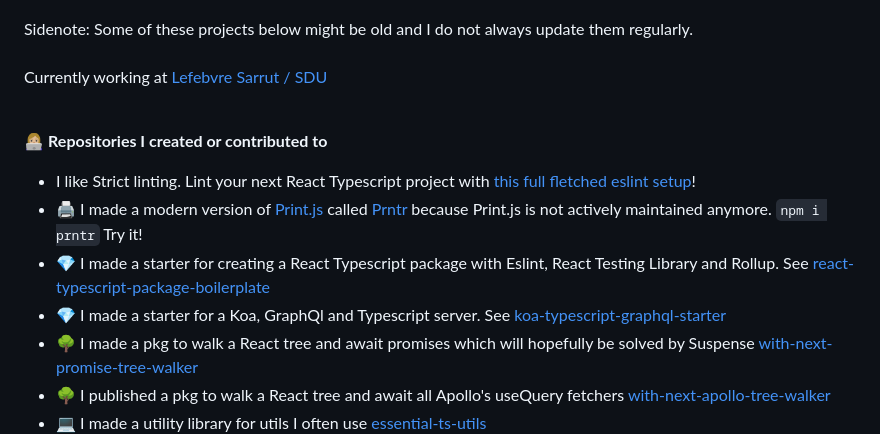
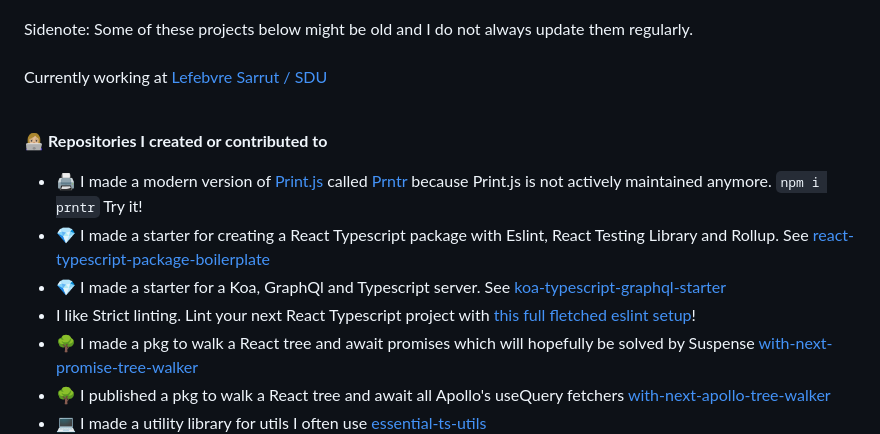
Before and after one commit to daphnesmit/daphnesmit, a Markdown page: README.md, the part around the change. Rendered like a GitHub page.

```diff
--- a/README.md
+++ b/README.md
@@ -11,10 +11,10 @@ Currently working at [Lefebvre Sarrut / SDU](https://github.com/elseu/)
 <br/>
 
 👩🏼‍💻 **Repositories I created or contributed to**
-- I like Strict linting. Lint your next React Typescript project with [this full fletched eslint setup](https://www.npmjs.com/package/@frntnd/eslint)!
 - 🖨️ I made a modern version of [Print.js](https://github.com/crabbly/print.js) called [Prntr](https://github.com/daphnesmit/prntr) because Print.js is not actively maintained anymore. `npm i prntr` Try it!
 - 💎 I made a starter for creating a React Typescript package with Eslint, React Testing Library and Rollup. See [react-typescript-package-boilerplate](https://github.com/daphnesmit/react-typescript-package-boilerplate)
 - 💎 I made a starter for a Koa, GraphQl and Typescript server. See [koa-typescript-graphql-starter](https://github.com/daphnesmit/koa-typescript-graphql-starter)
+- I like Strict linting. Lint your next React Typescript project with [this full fletched eslint setup](https://www.npmjs.com/package/@frntnd/eslint)!
 - 🌳 I made a pkg to walk a React tree and await promises which will hopefully be solved by Suspense [with-next-promise-tree-walker](https://github.com/daphnesmit/with-next-promise-tree-walker)
 - 🌳 I published a pkg to walk a React tree and await all Apollo's useQuery fetchers [with-next-apollo-tree-walker](https://github.com/daphnesmit/with-next-apollo-tree-walker)
 - 💻 I made a utility library for utils I often use [essential-ts-utils](https://github.com/daphnesmit/essential-ts-utils)
```
